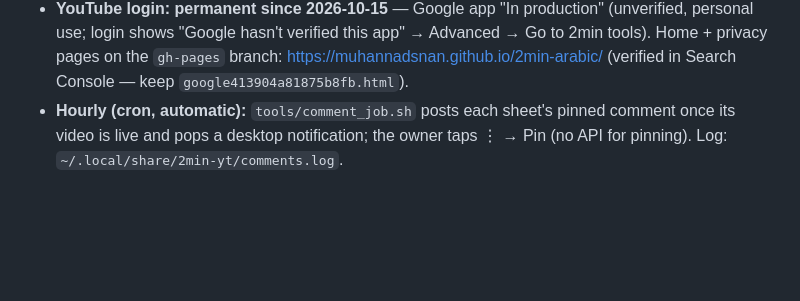
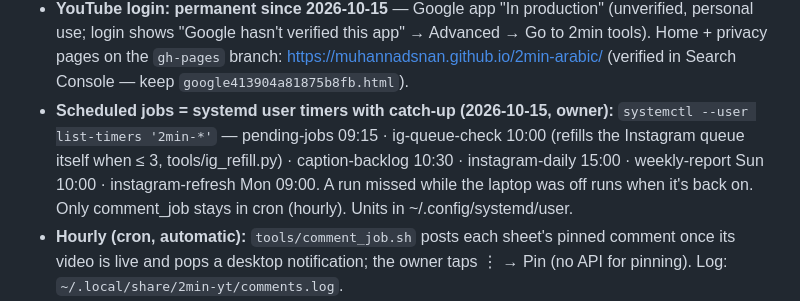
Before and after one commit to muhannadsnan/2min-arabic, a Markdown page: CLAUDE.md, the part around the change. Drawn GitHub-style; blank space fills up the shorter version.

Commit message:
Calendar: daily/weekly jobs moved to catch-up systemd timers
Co-Authored-By: Claude Opus 5.5 (1M context) <noreply@anthropic.com>

```diff
--- a/CLAUDE.md
+++ b/CLAUDE.md
@@ -41,6 +41,10 @@ Always end a hand-over with **what's next for the owner** (record / upload / scr
 - **YouTube login: permanent since 2026-10-15** — Google app "In production" (unverified, personal use; login shows
   "Google hasn't verified this app" → Advanced → Go to 2min tools). Home + privacy pages on the `gh-pages` branch:
   https://muhannadsnan.github.io/2min-arabic/ (verified in Search Console — keep `google413904a81875b8fb.html`).
+- **Scheduled jobs = systemd user timers with catch-up (2026-10-15, owner):** `systemctl --user list-timers '2min-*'` —
+  pending-jobs 09:15 · ig-queue-check 10:00 (refills the Instagram queue itself when ≤ 3, tools/ig_refill.py) ·
+  caption-backlog 10:30 · instagram-daily 15:00 · weekly-report Sun 10:00 · instagram-refresh Mon 09:00. A run missed
+  while the laptop was off runs when it's back on. Only comment_job stays in cron (hourly). Units in ~/.config/systemd/user.
 - **Hourly (cron, automatic):** `tools/comment_job.sh` posts each sheet's pinned comment once its video is live and
   pops a desktop notification; the owner taps ⋮ → Pin (no API for pinning). Log: `~/.local/share/2min-yt/comments.log`.
 - **Schedule (Shorts, 17:00 Oslo):** Day 2 re-upload 2 Oct · x01 3 Oct · x02 4 Oct · Day 6 5 Oct (7IQ0GYOC9X4) · Day 7 6 Oct (QuLTZ42HMxs) · Day 8 7 Oct (nYz4KkohiIc) · Day 9 8 Oct (KiwR8OU3aeQ) · Day 10 9 Oct (5kaDplowig4) · x03 10 Oct (pbIY5duEYzE) · x04 11 Oct (fbHfwdMExss) · Day 11 12 Oct (eX2rqmZpd34) · Day 12 13 Oct (9LaQeya3gbw) · Day 13 14 Oct (_iPKgHfT_b4) · Day 14 15 Oct (nXRwJBqOPy0) · Day 15 16 Oct (7hZTq8KtA1I) · x05 17 Oct (-ju67hph1EI) · v01 18 Oct (W5tlsFXCjyY) · **Day 16 → 19 Oct**. Long chain: Part 2 10 Oct (lYgjF0MTaYo) · Part 3 17 Oct (_xqKbGy66dY, filled + scheduled 15 Oct).
```
